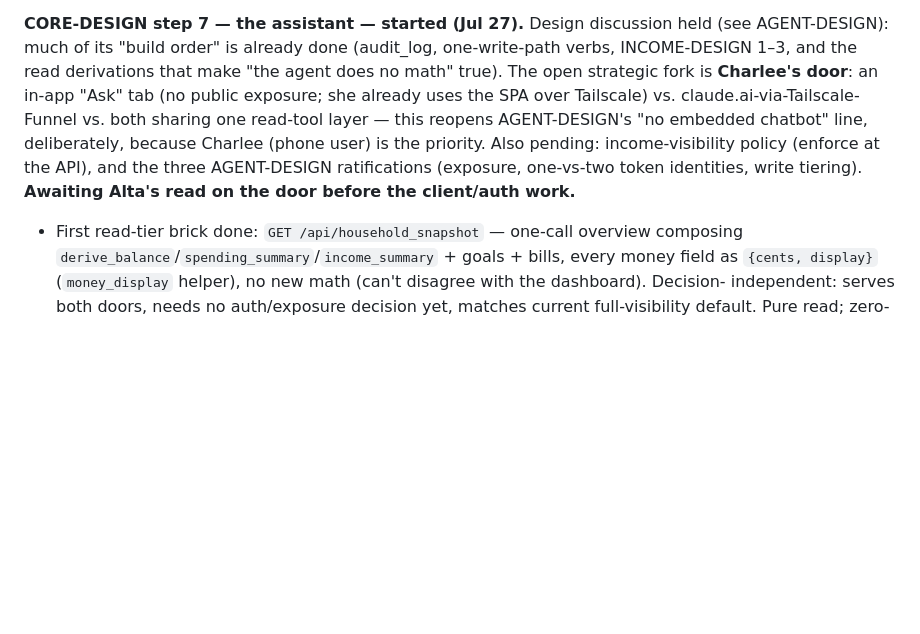
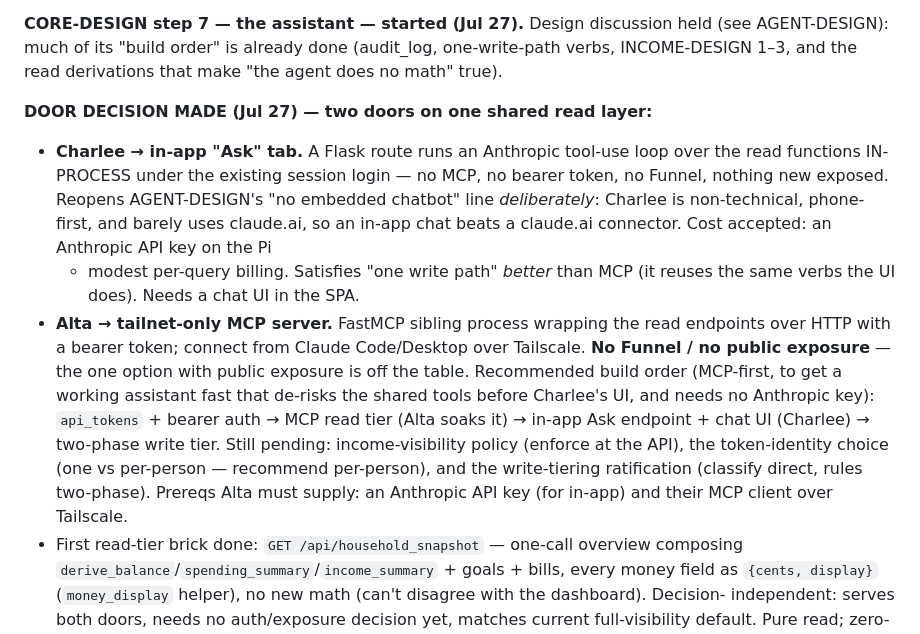
Before and after one commit to altamashmomin/evenkeel, a Markdown page: CLAUDE.md, the part around the change. Drawn GitHub-style; blank space fills up the shorter version.

Commit message:
docs: record door decision — in-app Ask (Charlee) + tailnet MCP (Alta), no Funnel
Reopens AGENT-DESIGN's 'no embedded chatbot' line deliberately (Charlee is
non-technical/phone-first). Two doors on the shared read layer that's
already built; public exposure rejected. Recommended order: api_tokens+auth
-> MCP read tier -> in-app Ask -> two-phase write tier.

Co-Authored-By: Claude Opus 4.8 <noreply@anthropic.com>

```diff
--- a/CLAUDE.md
+++ b/CLAUDE.md
@@ -507,14 +507,29 @@ chart.
 **CORE-DESIGN step 7 — the assistant — started (Jul 27).** Design
 discussion held (see AGENT-DESIGN): much of its "build order" is already
 done (audit_log, one-write-path verbs, INCOME-DESIGN 1–3, and the read
-derivations that make "the agent does no math" true). The open strategic
-fork is **Charlee's door**: an in-app "Ask" tab (no public exposure; she
-already uses the SPA over Tailscale) vs. claude.ai-via-Tailscale-Funnel vs.
-both sharing one read-tool layer — this reopens AGENT-DESIGN's "no embedded
-chatbot" line, deliberately, because Charlee (phone user) is the priority.
-Also pending: income-visibility policy (enforce at the API), and the three
-AGENT-DESIGN ratifications (exposure, one-vs-two token identities, write
-tiering). **Awaiting Alta's read on the door before the client/auth work.**
+derivations that make "the agent does no math" true).
+
+**DOOR DECISION MADE (Jul 27) — two doors on one shared read layer:**
+- **Charlee → in-app "Ask" tab.** A Flask route runs an Anthropic tool-use
+  loop over the read functions IN-PROCESS under the existing session login —
+  no MCP, no bearer token, no Funnel, nothing new exposed. Reopens
+  AGENT-DESIGN's "no embedded chatbot" line *deliberately*: Charlee is
+  non-technical, phone-first, and barely uses claude.ai, so an in-app chat
+  beats a claude.ai connector. Cost accepted: an Anthropic API key on the Pi
+  + modest per-query billing. Satisfies "one write path" *better* than MCP
+  (it reuses the same verbs the UI does). Needs a chat UI in the SPA.
+- **Alta → tailnet-only MCP server.** FastMCP sibling process wrapping the
+  read endpoints over HTTP with a bearer token; connect from Claude
+  Code/Desktop over Tailscale. **No Funnel / no public exposure** — the one
+  option with public exposure is off the table.
+Recommended build order (MCP-first, to get a working assistant fast that
+de-risks the shared tools before Charlee's UI, and needs no Anthropic key):
+`api_tokens` + bearer auth → MCP read tier (Alta soaks it) → in-app Ask
+endpoint + chat UI (Charlee) → two-phase write tier. Still pending:
+income-visibility policy (enforce at the API), the token-identity choice
+(one vs per-person — recommend per-person), and the write-tiering
+ratification (classify direct, rules two-phase). Prereqs Alta must supply:
+an Anthropic API key (for in-app) and their MCP client over Tailscale.
 - First read-tier brick done: `GET /api/household_snapshot` — one-call
   overview composing `derive_balance`/`spending_summary`/`income_summary` +
   goals + bills, every money field as `{cents, display}` (`money_display`
```
Also changed, not shown: docs/AGENT-DESIGN.md (+19 -1 lines).
